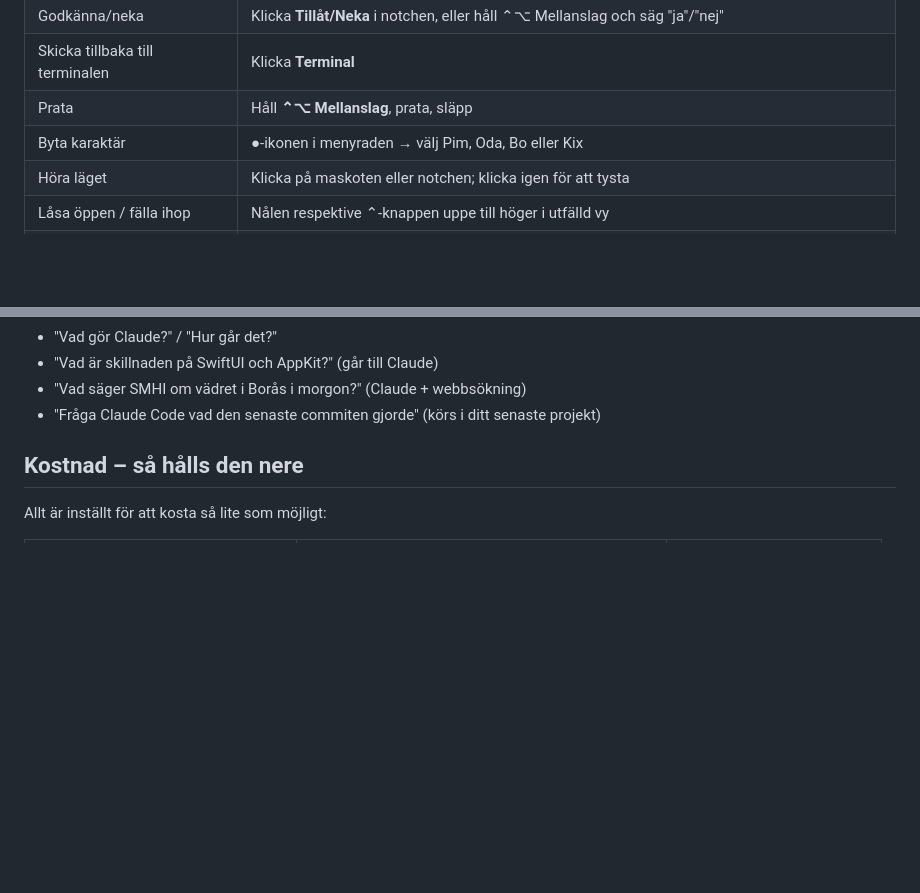
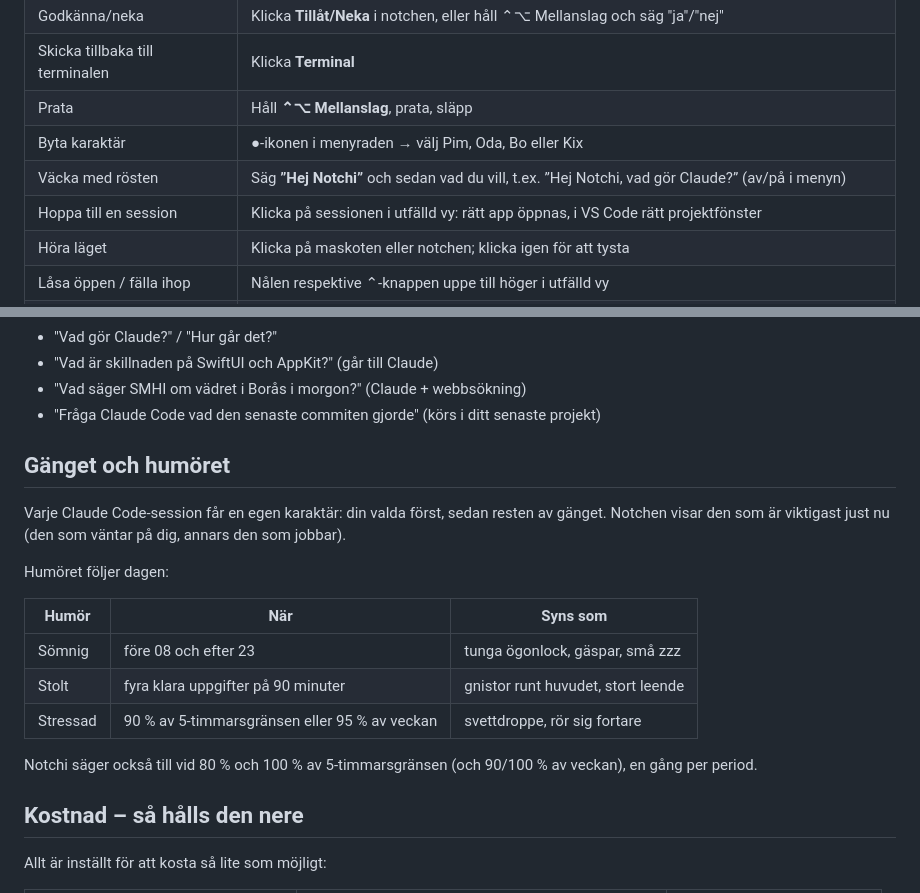
Before and after one commit to JuicyM67/notchi, a Markdown page: README.md, 2 parts joined by grey strips. Drawn GitHub-style; blank space fills up the shorter version.

Commit message:
README: Hej Notchi, gänget, humör, hoppa dit
Co-Authored-By: Claude Opus 5.5 <noreply@anthropic.com>
Claude-Session: https://claude.ai/code/session_01X1BpftEQ67SCoBtzoU941B

```diff
--- a/README.md
+++ b/README.md
@@ -40,6 +40,8 @@ Första gången frågar macOS om mikrofon och taligenkänning – svara ja.
 | Skicka tillbaka till terminalen | Klicka **Terminal** |
 | Prata | Håll **⌃⌥ Mellanslag**, prata, släpp |
 | Byta karaktär | ●-ikonen i menyraden → välj Pim, Oda, Bo eller Kix |
+| Väcka med rösten | Säg **”Hej Notchi”** och sedan vad du vill, t.ex. ”Hej Notchi, vad gör Claude?” (av/på i menyn) |
+| Hoppa till en session | Klicka på sessionen i utfälld vy: rätt app öppnas, i VS Code rätt projektfönster |
 | Höra läget | Klicka på maskoten eller notchen; klicka igen för att tysta |
 | Låsa öppen / fälla ihop | Nålen respektive ⌃-knappen uppe till höger i utfälld vy |
 | Se användning | Mätarna 5 tim och Vecka i utfälld vy, ringen runt statuspricken, eller fråga "hur mycket har jag kvar?" |
@@ -54,6 +56,22 @@ Exempel på vad du kan säga:
 - "Vad är skillnaden på SwiftUI och AppKit?" (går till Claude)
 - "Vad säger SMHI om vädret i Borås i morgon?" (Claude + webbsökning)
 - "Fråga Claude Code vad den senaste commiten gjorde" (körs i ditt senaste projekt)
+
+## Gänget och humöret
+
+Varje Claude Code-session får en egen karaktär: din valda först, sedan resten av gänget.
+Notchen visar den som är viktigast just nu (den som väntar på dig, annars den som jobbar).
+
+Humöret följer dagen:
+
+| Humör | När | Syns som |
+|---|---|---|
+| Sömnig | före 08 och efter 23 | tunga ögonlock, gäspar, små zzz |
+| Stolt | fyra klara uppgifter på 90 minuter | gnistor runt huvudet, stort leende |
+| Stressad | 90 % av 5-timmarsgränsen eller 95 % av veckan | svettdroppe, rör sig fortare |
+
+Notchi säger också till vid 80 % och 100 % av 5-timmarsgränsen (och 90/100 % av veckan),
+en gång per period.
 
 ## Kostnad – så hålls den nere
 
```
